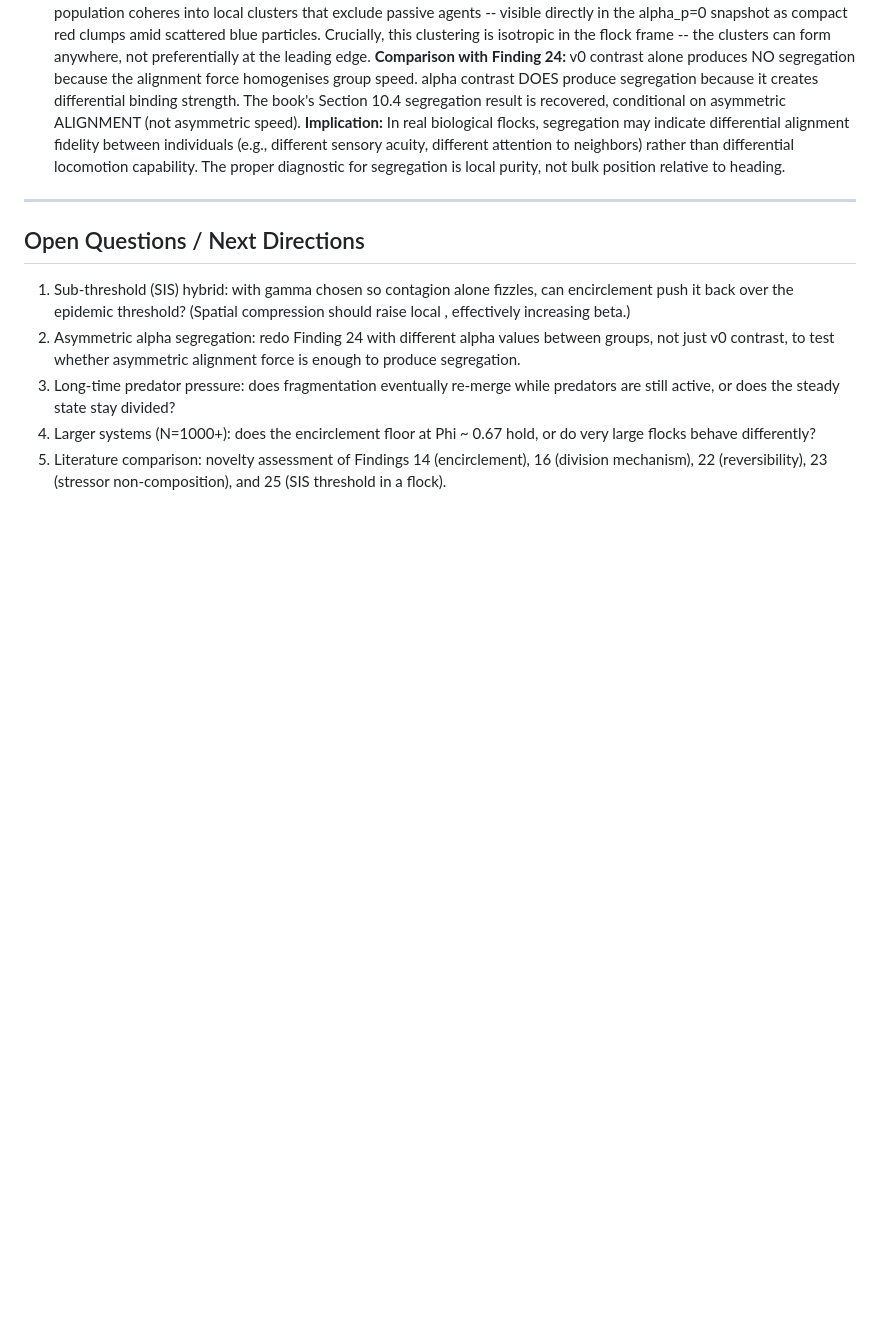
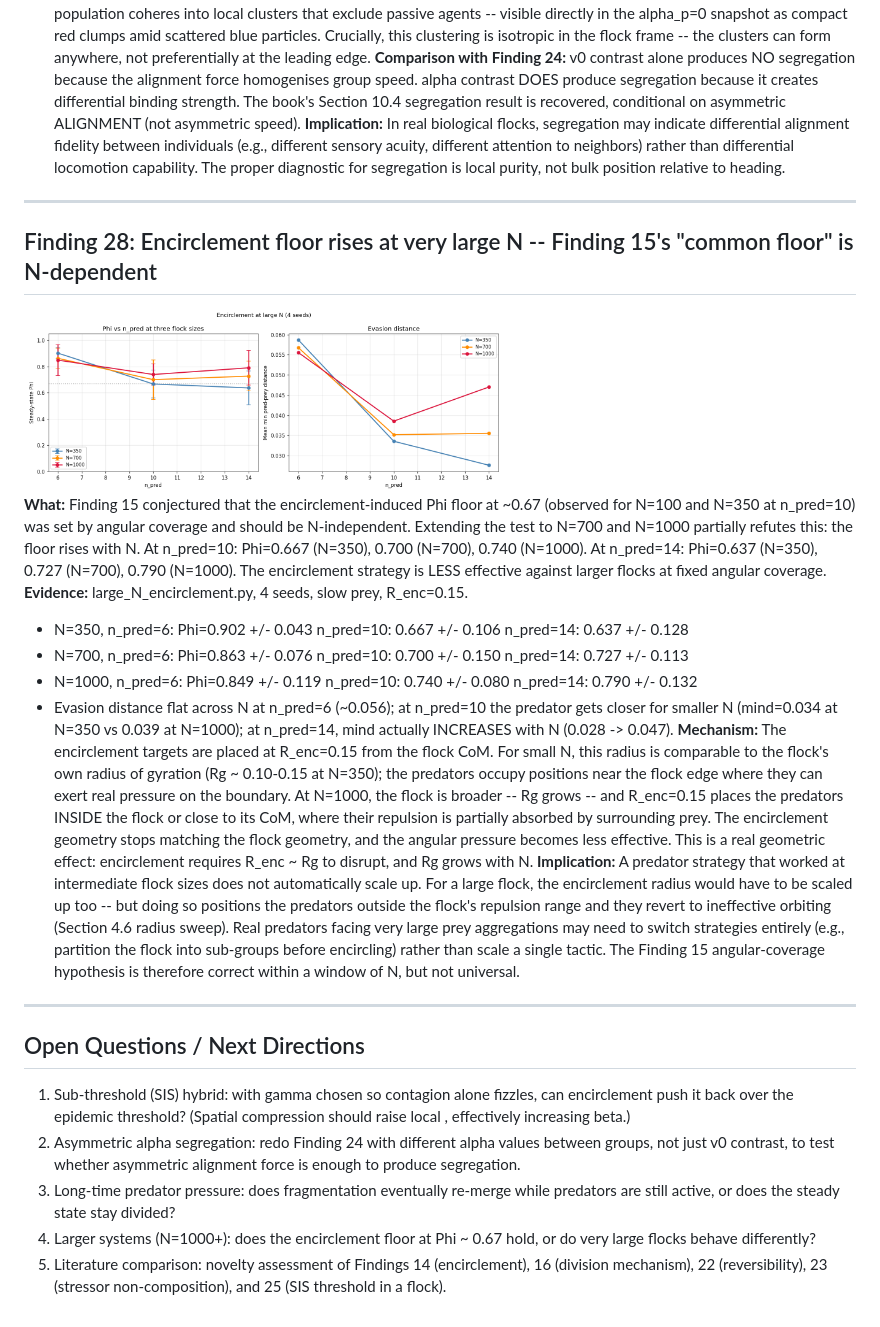
Before and after one commit to ninjahawk/swarmsim, a Markdown page: findings.md, the part around the change. Drawn GitHub-style; pictures changed too: figures/large_N_1_summary.png (added); blank space fills up the shorter version.

```diff
--- a/findings.md
+++ b/findings.md
@@ -646,6 +646,42 @@ diagnostic for segregation is local purity, not bulk position relative to headin
 
 ---
 
+## Finding 28: Encirclement floor rises at very large N -- Finding 15's "common floor" is N-dependent
+<img src="./figures/large_N_1_summary.png" width="480"/>
+
+**What:** Finding 15 conjectured that the encirclement-induced Phi floor at ~0.67
+(observed for N=100 and N=350 at n_pred=10) was set by angular coverage and should be
+N-independent.  Extending the test to N=700 and N=1000 partially refutes this: the
+floor rises with N.  At n_pred=10: Phi=0.667 (N=350), 0.700 (N=700), 0.740 (N=1000).
+At n_pred=14: Phi=0.637 (N=350), 0.727 (N=700), 0.790 (N=1000).  The encirclement
+strategy is LESS effective against larger flocks at fixed angular coverage.
+**Evidence:** large_N_encirclement.py, 4 seeds, slow prey, R_enc=0.15.
+- N=350,  n_pred=6:  Phi=0.902 +/- 0.043   n_pred=10: 0.667 +/- 0.106   n_pred=14: 0.637 +/- 0.128
+- N=700,  n_pred=6:  Phi=0.863 +/- 0.076   n_pred=10: 0.700 +/- 0.150   n_pred=14: 0.727 +/- 0.113
+- N=1000, n_pred=6:  Phi=0.849 +/- 0.119   n_pred=10: 0.740 +/- 0.080   n_pred=14: 0.790 +/- 0.132
+- Evasion distance flat across N at n_pred=6 (~0.056); at n_pred=10 the predator gets
+  closer for smaller N (mind=0.034 at N=350 vs 0.039 at N=1000); at n_pred=14, mind
+  actually INCREASES with N (0.028 -> 0.047).
+**Mechanism:** The encirclement targets are placed at R_enc=0.15 from the flock CoM.
+For small N, this radius is comparable to the flock's own radius of gyration (Rg ~
+0.10-0.15 at N=350); the predators occupy positions near the flock edge where they can
+exert real pressure on the boundary.  At N=1000, the flock is broader -- Rg grows --
+and R_enc=0.15 places the predators INSIDE the flock or close to its CoM, where their
+repulsion is partially absorbed by surrounding prey.  The encirclement geometry stops
+matching the flock geometry, and the angular pressure becomes less effective.  This is
+a real geometric effect: encirclement requires R_enc ~ Rg to disrupt, and Rg grows
+with N.
+**Implication:** A predator strategy that worked at intermediate flock sizes does not
+automatically scale up.  For a large flock, the encirclement radius would have to be
+scaled up too -- but doing so positions the predators outside the flock's repulsion
+range and they revert to ineffective orbiting (Section 4.6 radius sweep).  Real
+predators facing very large prey aggregations may need to switch strategies entirely
+(e.g., partition the flock into sub-groups before encircling) rather than scale a
+single tactic.  The Finding 15 angular-coverage hypothesis is therefore correct
+within a window of N, but not universal.
+
+---
+
 ## Open Questions / Next Directions
 1. Sub-threshold (SIS) hybrid: with gamma chosen so contagion alone fizzles, can
    encirclement push it back over the epidemic threshold?  (Spatial compression should
```
Also changed, not shown: 1 other file.
